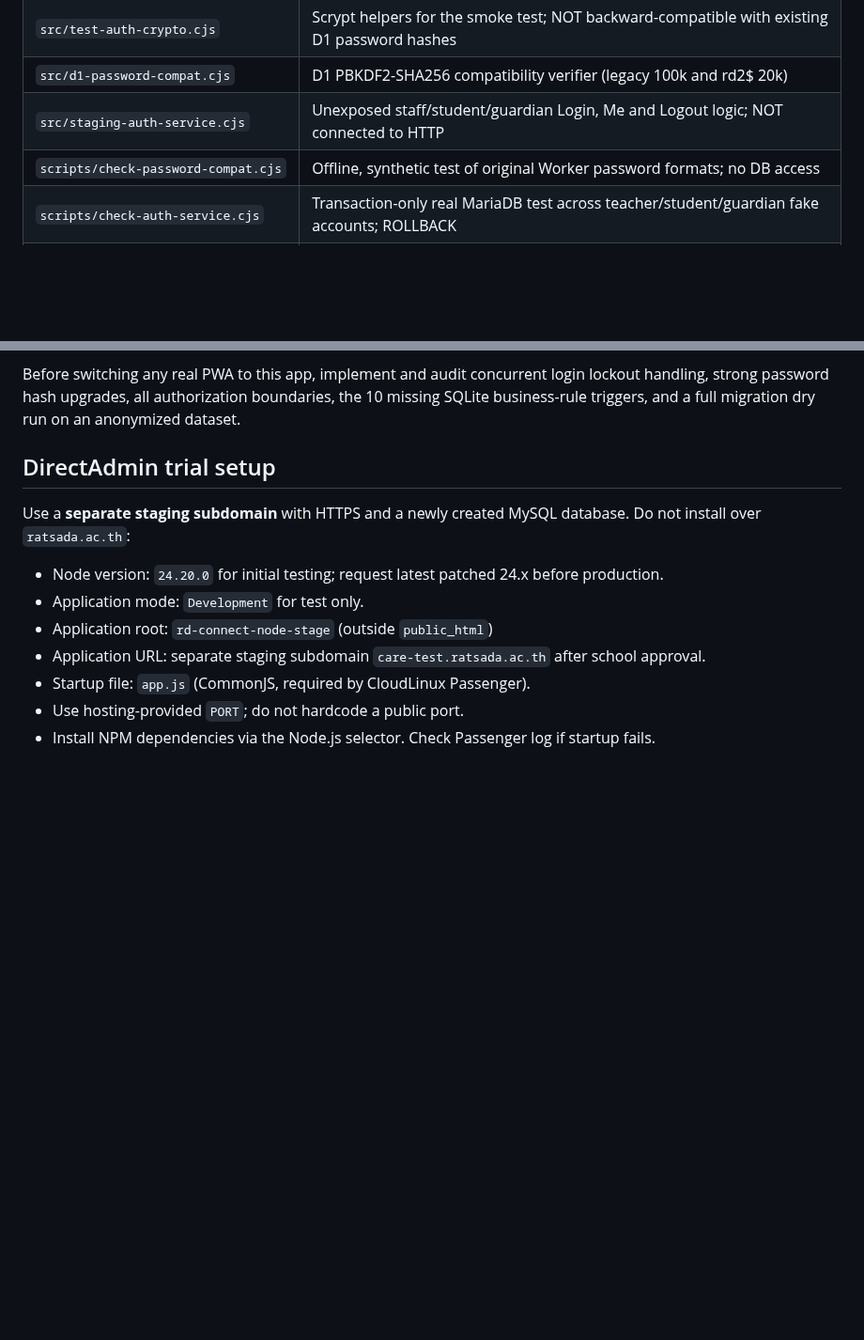
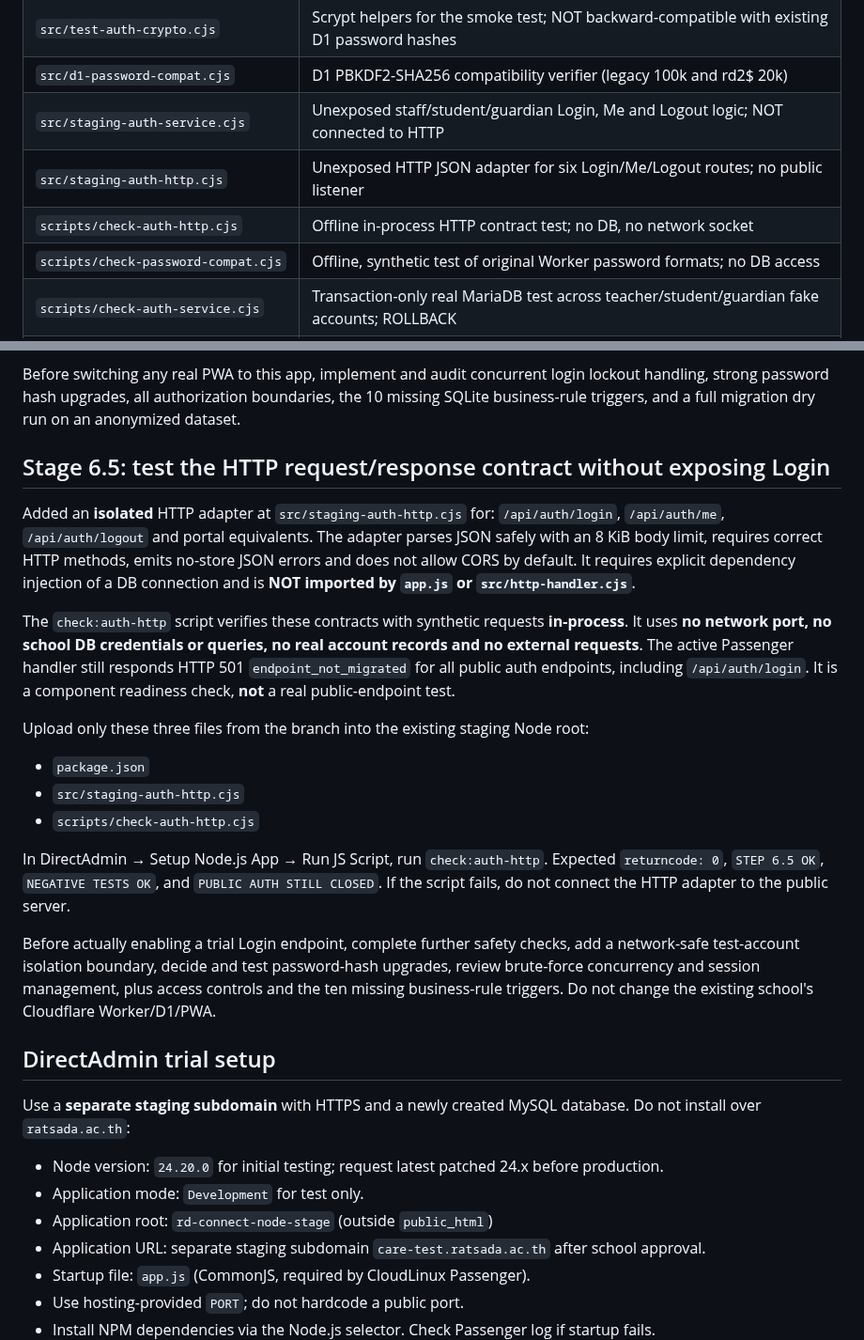
Before and after one commit to yoottana-cyber/rd-care, a Markdown page: node-hosting/README.md, 2 parts joined by grey strips. Shown at 94% size. GitHub-like rendering; blank space fills up the shorter version.

Commit message:
docs(stage 6.5): describe isolated HTTP auth verification in DirectAdmin

```diff
--- a/node-hosting/README.md
+++ b/node-hosting/README.md
@@ -26,6 +26,8 @@ This folder is a **fail-closed scaffold** for an isolated school-hosting migrati
 | `src/test-auth-crypto.cjs` | Scrypt helpers for the smoke test; NOT backward-compatible with existing D1 password hashes |
 | `src/d1-password-compat.cjs` | D1 PBKDF2-SHA256 compatibility verifier (legacy 100k and rd2$ 20k) |
 | `src/staging-auth-service.cjs` | Unexposed staff/student/guardian Login, Me and Logout logic; NOT connected to HTTP |
+| `src/staging-auth-http.cjs` | Unexposed HTTP JSON adapter for six Login/Me/Logout routes; no public listener |
+| `scripts/check-auth-http.cjs` | Offline in-process HTTP contract test; no DB, no network socket |
 | `scripts/check-password-compat.cjs` | Offline, synthetic test of original Worker password formats; no DB access |
 | `scripts/check-auth-service.cjs` | Transaction-only real MariaDB test across teacher/student/guardian fake accounts; ROLLBACK |
 | `scripts/inspect-d1-schema.cjs` | Offline schema-only D1 export inventory; refuses files containing INSERT data |
@@ -364,6 +366,38 @@ login lockout handling, strong password hash upgrades, all authorization
 boundaries, the 10 missing SQLite business-rule triggers, and a full
 migration dry run on an anonymized dataset.
 
+## Stage 6.5: test the HTTP request/response contract without exposing Login
+
+Added an **isolated** HTTP adapter at `src/staging-auth-http.cjs` for:
+`/api/auth/login`, `/api/auth/me`, `/api/auth/logout` and portal
+equivalents. The adapter parses JSON safely with an 8 KiB body limit,
+requires correct HTTP methods, emits no-store JSON errors and does not allow
+CORS by default. It requires explicit dependency injection of a DB
+connection and is **NOT imported by `app.js` or `src/http-handler.cjs`**.
+
+The `check:auth-http` script verifies these contracts with synthetic requests
+**in-process**. It uses **no network port, no school DB credentials or
+queries, no real account records and no external requests**. The active
+Passenger handler still responds HTTP 501 `endpoint_not_migrated`
+for all public auth endpoints, including `/api/auth/login`.
+It is a component readiness check, **not** a real public-endpoint test.
+
+Upload only these three files from the branch into the existing staging Node root:
+- `package.json`
+- `src/staging-auth-http.cjs`
+- `scripts/check-auth-http.cjs`
+
+In DirectAdmin → Setup Node.js App → Run JS Script, run `check:auth-http`.
+Expected `returncode: 0`, `STEP 6.5 OK`, `NEGATIVE TESTS OK`,
+and `PUBLIC AUTH STILL CLOSED`. If the script fails, do not
+connect the HTTP adapter to the public server.
+
+Before actually enabling a trial Login endpoint, complete further safety
+checks, add a network-safe test-account isolation boundary, decide and
+test password-hash upgrades, review brute-force concurrency and session
+management, plus access controls and the ten missing business-rule triggers.
+Do not change the existing school's Cloudflare Worker/D1/PWA.
+
 ## DirectAdmin trial setup
 
 Use a **separate staging subdomain** with HTTPS and a newly created MySQL database. Do not install over `ratsada.ac.th`:
```
